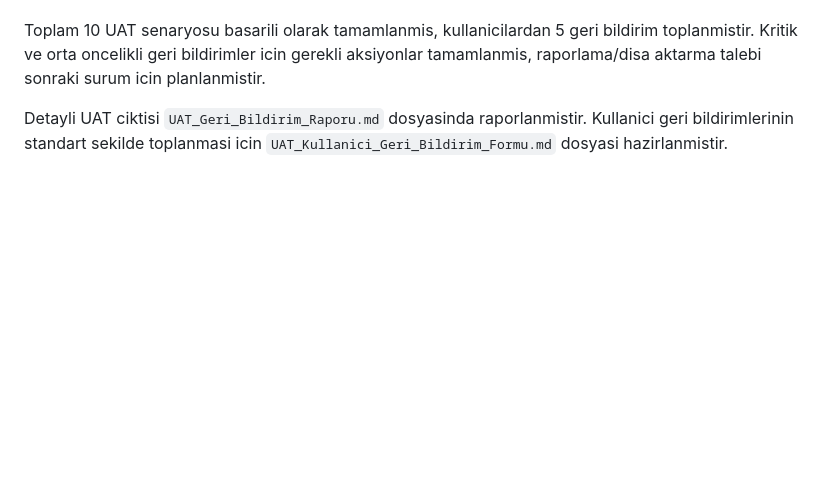
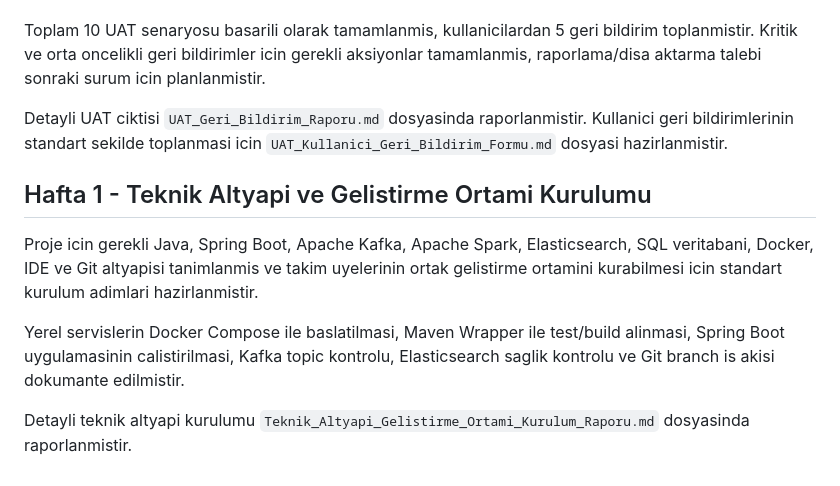
Before and after one commit to Beray104/bulutkasifleri, a Markdown page: projeakisi.md, the part around the change. Rendered like a GitHub page; blank space fills up the shorter version.

```diff
--- a/projeakisi.md
+++ b/projeakisi.md
@@ -1240,3 +1240,11 @@ Kullanici kabul testleri kapsaminda web arayuzu, API erisimleri, trend gorunumu,
 Toplam 10 UAT senaryosu basarili olarak tamamlanmis, kullanicilardan 5 geri bildirim toplanmistir. Kritik ve orta oncelikli geri bildirimler icin gerekli aksiyonlar tamamlanmis, raporlama/disa aktarma talebi sonraki surum icin planlanmistir.
 
 Detayli UAT ciktisi `UAT_Geri_Bildirim_Raporu.md` dosyasinda raporlanmistir. Kullanici geri bildirimlerinin standart sekilde toplanmasi icin `UAT_Kullanici_Geri_Bildirim_Formu.md` dosyasi hazirlanmistir.
+
+## Hafta 1 - Teknik Altyapi ve Gelistirme Ortami Kurulumu
+
+Proje icin gerekli Java, Spring Boot, Apache Kafka, Apache Spark, Elasticsearch, SQL veritabani, Docker, IDE ve Git altyapisi tanimlanmis ve takim uyelerinin ortak gelistirme ortamini kurabilmesi icin standart kurulum adimlari hazirlanmistir.
+
+Yerel servislerin Docker Compose ile baslatilmasi, Maven Wrapper ile test/build alinmasi, Spring Boot uygulamasinin calistirilmasi, Kafka topic kontrolu, Elasticsearch saglik kontrolu ve Git branch is akisi dokumante edilmistir.
+
+Detayli teknik altyapi kurulumu `Teknik_Altyapi_Gelistirme_Ortami_Kurulum_Raporu.md` dosyasinda raporlanmistir.
```
Also changed, not shown: Teknik_Altyapi_Gelistirme_Ortami_Kurulum_Raporu.md (added, +195 -0 lines).
